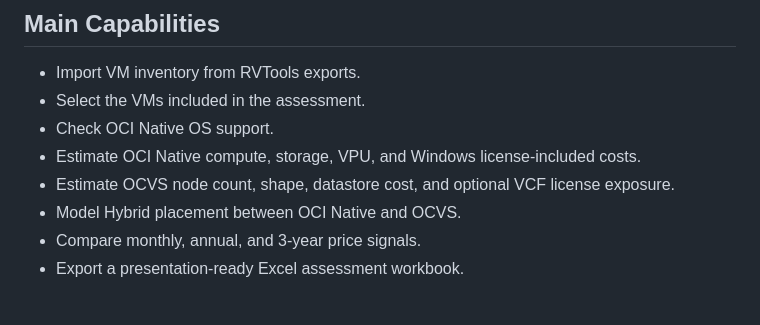
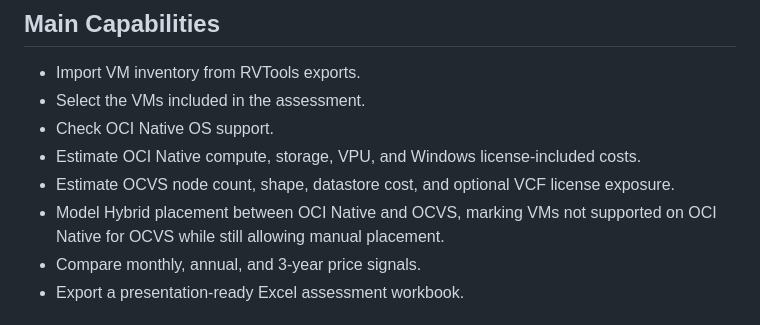
Before and after one commit to Daniel-Jamil/vmware-to-oci-migration-assessment, a Markdown page: readme.MD, the part around the change. Drawn GitHub-style.

Commit message:
Clarify hybrid placement behavior

```diff
--- a/readme.MD
+++ b/readme.MD
@@ -21,7 +21,7 @@ This application was originally based on an internal VMware-to-OCI sizing utilit
 - Check OCI Native OS support.
 - Estimate OCI Native compute, storage, VPU, and Windows license-included costs.
 - Estimate OCVS node count, shape, datastore cost, and optional VCF license exposure.
-- Model Hybrid placement between OCI Native and OCVS.
+- Model Hybrid placement between OCI Native and OCVS, marking VMs not supported on OCI Native for OCVS while still allowing manual placement.
 - Compare monthly, annual, and 3-year price signals.
 - Export a presentation-ready Excel assessment workbook.
 
```
